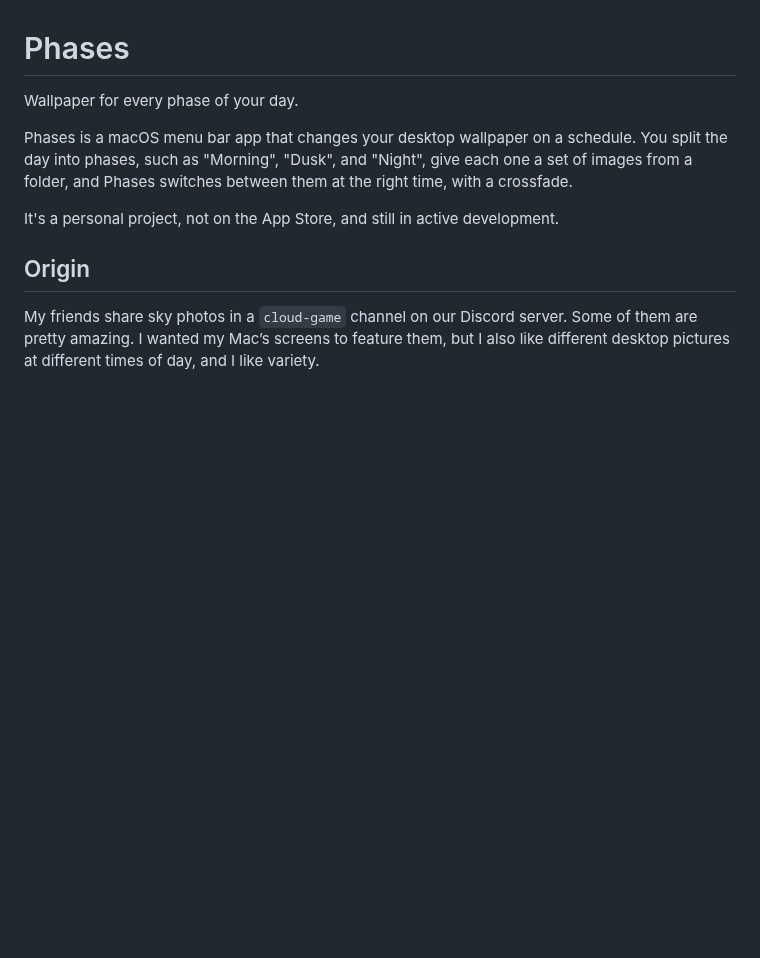
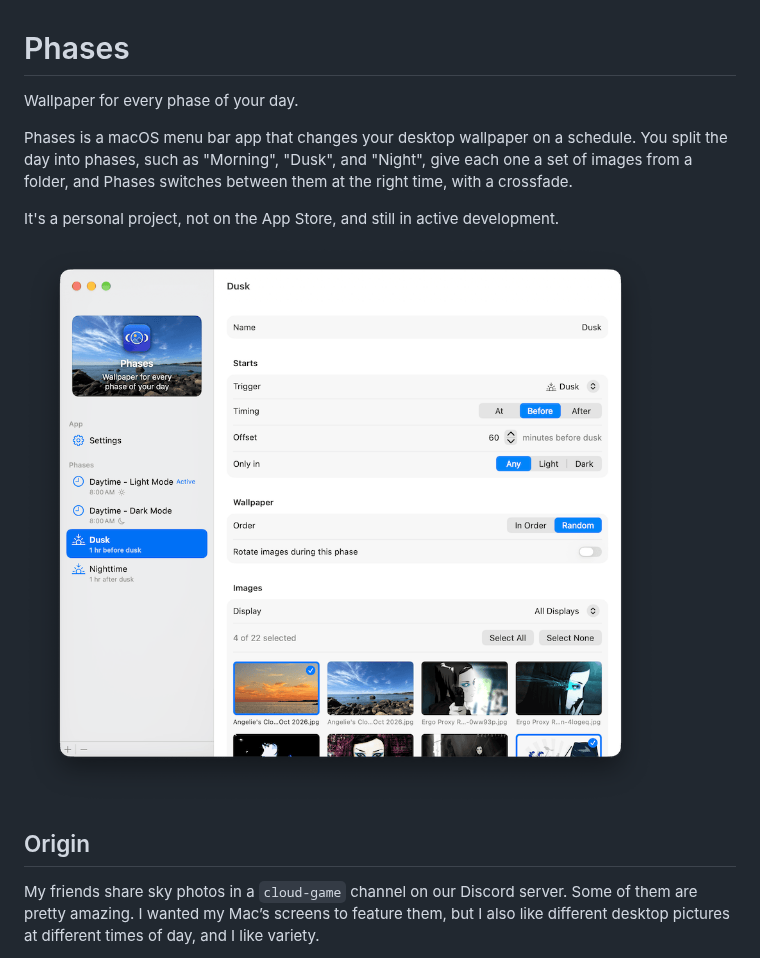
Before and after one commit to rmohns/Phases, a Markdown page: README.md, the part around the change. Rendered like a GitHub page; pictures changed too: docs/images/phases-window.png (added); blank space fills up the shorter version.

Commit message:
README: add Phases window screenshot (docs/images)

```diff
--- a/README.md
+++ b/README.md
@@ -9,6 +9,8 @@ between them at the right time, with a crossfade.
 
 It's a personal project, not on the App Store, and still in active
 development.
+
+![The Phases window, editing a Dusk phase that starts an hour before dusk and picks randomly from four selected images](docs/images/phases-window.png)
 
 ## Origin
 
```
